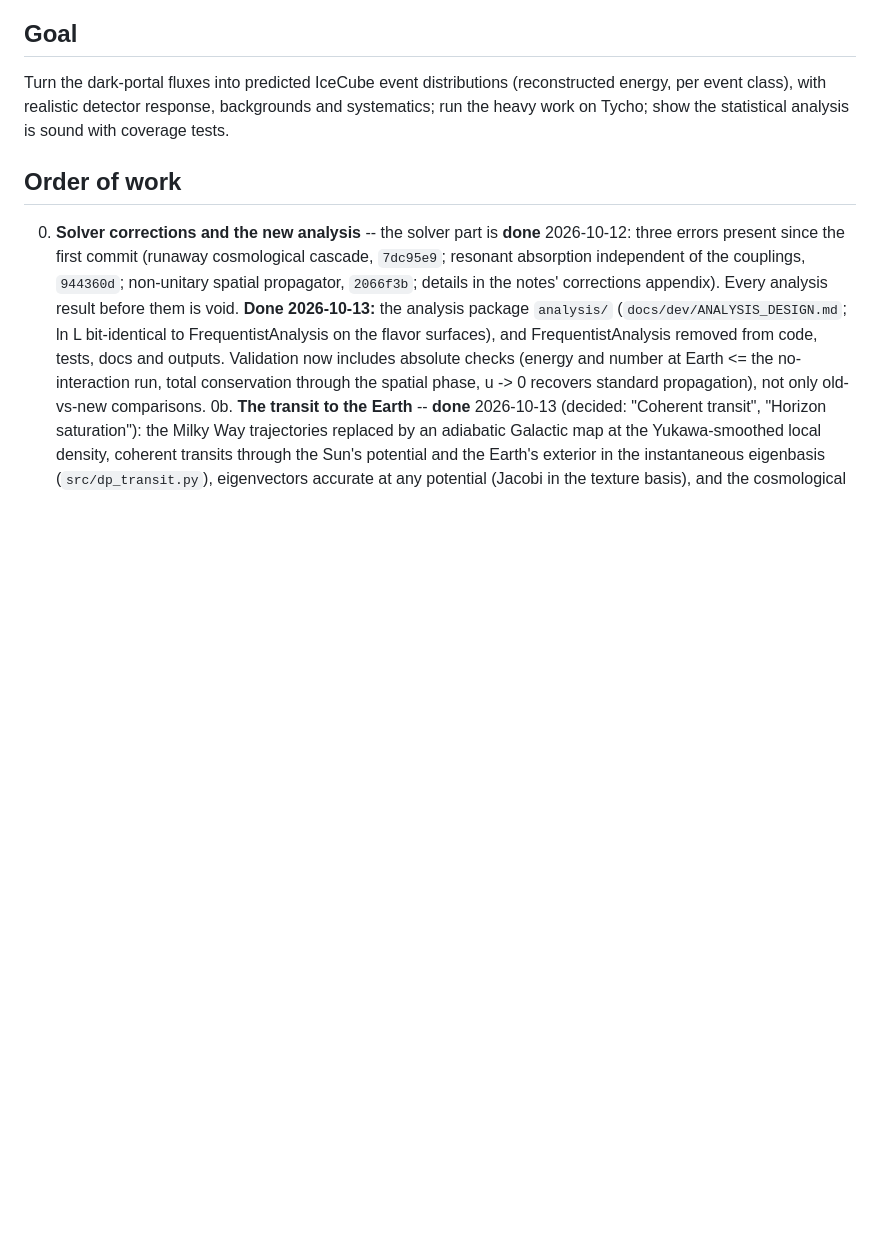
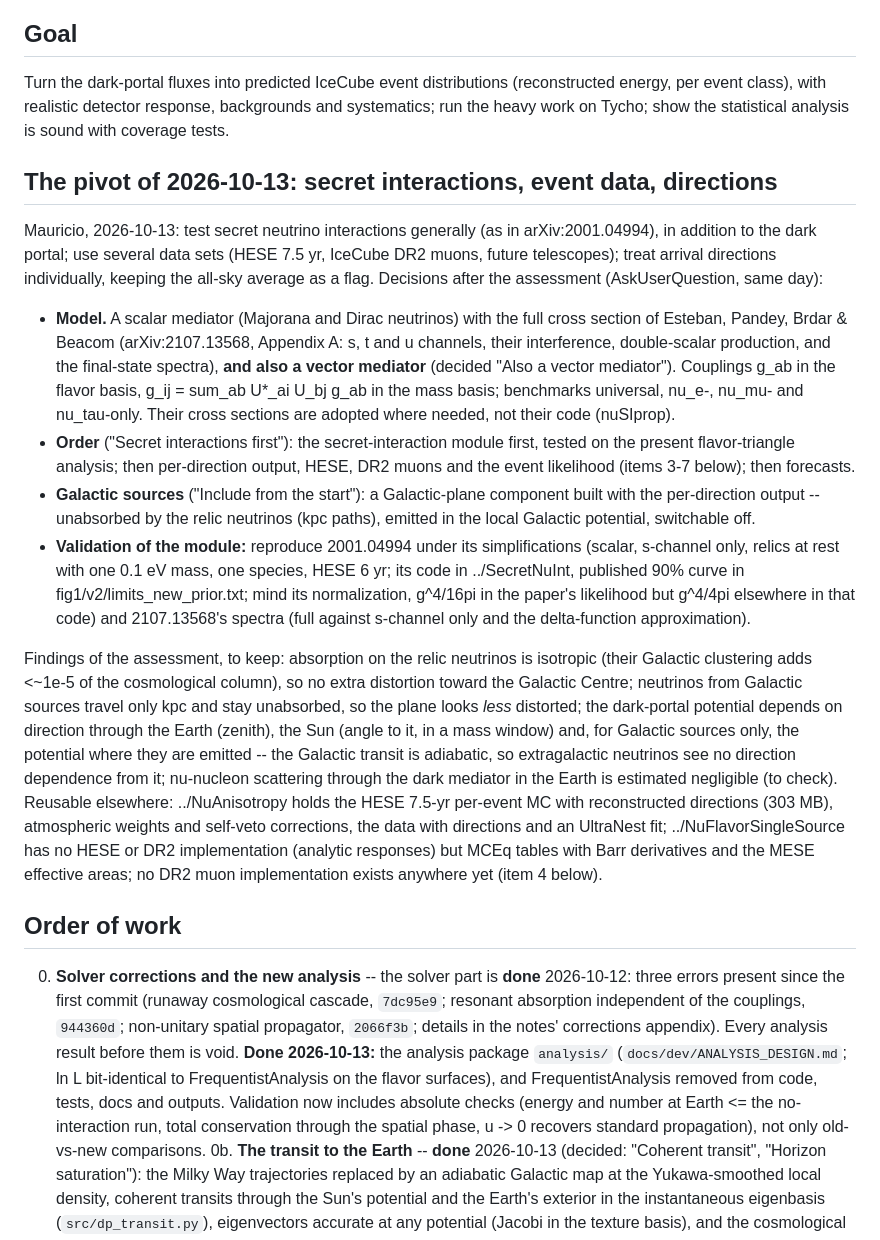
Before and after one commit to mbustama/NuLRIDarkPortal, a Markdown page: docs/dev/WORK_PLAN.md, the part around the change. Rendered like a GitHub page; blank space fills up the shorter version.

Commit message:
Work plan: the pivot to secret interactions, event data and directions (decided 2026-10-13)
Co-Authored-By: Claude Opus 5.5 <noreply@anthropic.com>

```diff
--- a/docs/dev/WORK_PLAN.md
+++ b/docs/dev/WORK_PLAN.md
@@ -8,6 +8,44 @@ it was not obvious, why. Nothing below is implemented yet unless marked **done**
 Turn the dark-portal fluxes into predicted IceCube event distributions (reconstructed energy,
 per event class), with realistic detector response, backgrounds and systematics; run the heavy
 work on Tycho; show the statistical analysis is sound with coverage tests.
+
+## The pivot of 2026-10-13: secret interactions, event data, directions
+
+Mauricio, 2026-10-13: test secret neutrino interactions generally (as in arXiv:2001.04994), in
+addition to the dark portal; use several data sets (HESE 7.5 yr, IceCube DR2 muons, future
+telescopes); treat arrival directions individually, keeping the all-sky average as a flag.
+Decisions after the assessment (AskUserQuestion, same day):
+
+- **Model.** A scalar mediator (Majorana and Dirac neutrinos) with the full cross section of
+  Esteban, Pandey, Brdar & Beacom (arXiv:2107.13568, Appendix A: s, t and u channels, their
+  interference, double-scalar production, and the final-state spectra), **and also a vector
+  mediator** (decided "Also a vector mediator"). Couplings g_ab in the flavor basis, g_ij =
+  sum_ab U*_ai U_bj g_ab in the mass basis; benchmarks universal, nu_e-, nu_mu- and nu_tau-only.
+  Their cross sections are adopted where needed, not their code (nuSIprop).
+- **Order** ("Secret interactions first"): the secret-interaction module first, tested on the
+  present flavor-triangle analysis; then per-direction output, HESE, DR2 muons and the event
+  likelihood (items 3-7 below); then forecasts.
+- **Galactic sources** ("Include from the start"): a Galactic-plane component built with the
+  per-direction output -- unabsorbed by the relic neutrinos (kpc paths), emitted in the local
+  Galactic potential, switchable off.
+- **Validation of the module:** reproduce 2001.04994 under its simplifications (scalar, s-channel
+  only, relics at rest with one 0.1 eV mass, one species, HESE 6 yr; its code in
+  ../SecretNuInt, published 90% curve in fig1/v2/limits_new_prior.txt; mind its normalization,
+  g^4/16pi in the paper's likelihood but g^4/4pi elsewhere in that code) and 2107.13568's
+  spectra (full against s-channel only and the delta-function approximation).
+
+Findings of the assessment, to keep: absorption on the relic neutrinos is isotropic (their
+Galactic clustering adds <~1e-5 of the cosmological column), so no extra distortion toward the
+Galactic Centre; neutrinos from Galactic sources travel only kpc and stay unabsorbed, so the
+plane looks *less* distorted; the dark-portal potential depends on direction through the Earth
+(zenith), the Sun (angle to it, in a mass window) and, for Galactic sources only, the potential
+where they are emitted -- the Galactic transit is adiabatic, so extragalactic neutrinos see no
+direction dependence from it; nu-nucleon scattering through the dark mediator in the Earth is
+estimated negligible (to check). Reusable elsewhere: ../NuAnisotropy holds the HESE 7.5-yr
+per-event MC with reconstructed directions (303 MB), atmospheric weights and self-veto
+corrections, the data with directions and an UltraNest fit; ../NuFlavorSingleSource has no
+HESE or DR2 implementation (analytic responses) but MCEq tables with Barr derivatives and the
+MESE effective areas; no DR2 muon implementation exists anywhere yet (item 4 below).
 
 ## Order of work
 
```
